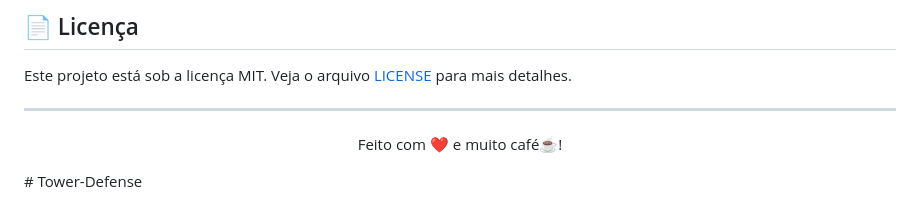
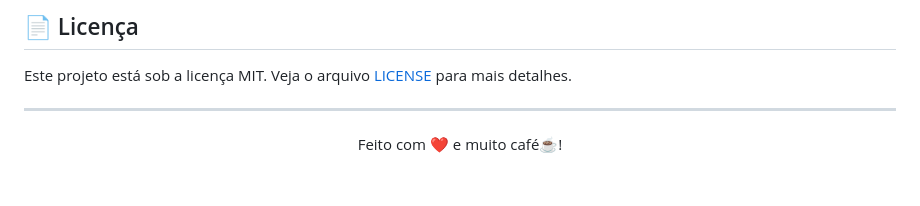
Before and after one commit to Rex23js/Tower-Defense, a Markdown page: README.md, the part around one of its changes. Drawn GitHub-style; blank space fills up the shorter version.

```diff
--- a/README.md
+++ b/README.md
@@ -163,4 +163,4 @@ Este projeto está sob a licença MIT. Veja o arquivo [LICENSE](LICENSE) para ma
 ---
 <div align="center">
   <p>Feito com ❤️ e muito café☕!</p>
-</div># Tower-Defense
+</div>
```
Also changed, not shown: other parts of README.md (+2 -2 lines).
